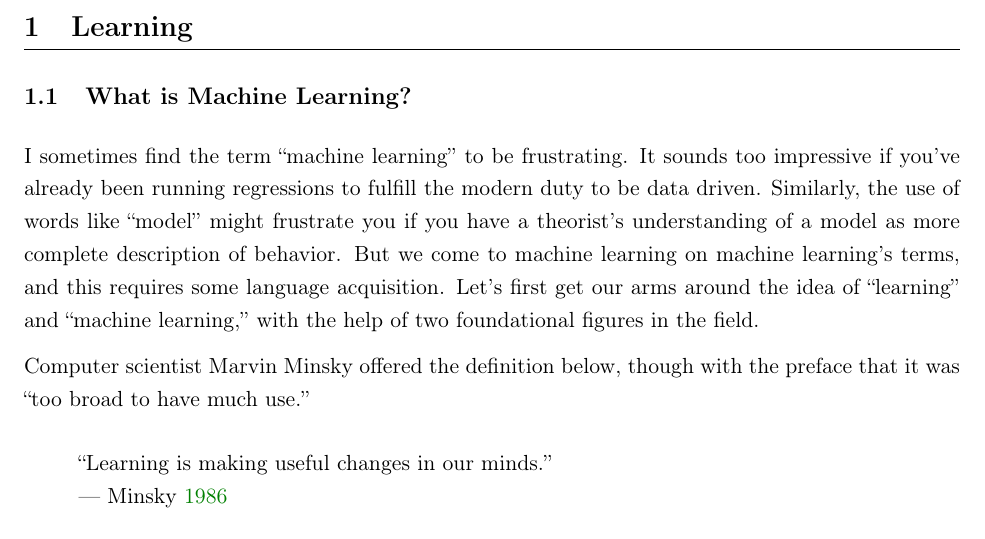
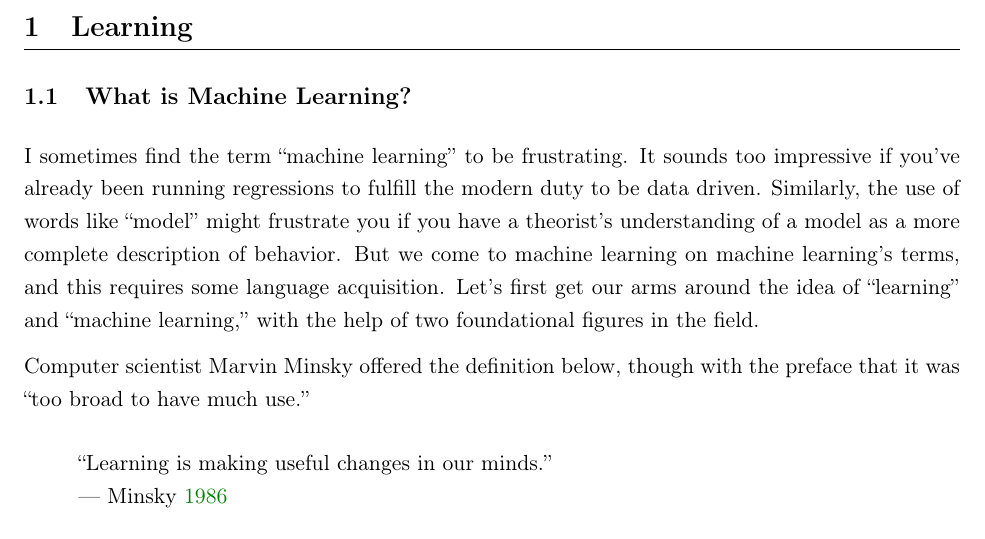
Before and after one commit to alexanderthclark/pols4728, a LaTeX document (tex/learning_article.tex, which reads tex/learning.tex): part of page 1 of 11, cut so that both start at the same text. Compiled offline with pdfLaTeX.

Commit message:
Update learning.tex

```diff
--- a/tex/learning.tex
+++ b/tex/learning.tex
@@ -2,7 +2,7 @@
 
 \subsection{What is Machine Learning?}
 
-I sometimes find the term ``machine learning'' to be frustrating. It sounds too impressive if you've already been running regressions to fulfill the modern duty to be data driven. Similarly, the use of words like ``model'' might frustrate you if you have a theorist's understanding of a model as more complete description of behavior. But we come to machine learning on machine learning's terms, and this requires some language acquisition. Let's first get our arms around the idea of ``learning'' and ``machine learning,'' with the help of two foundational figures in the field.
+I sometimes find the term ``machine learning'' to be frustrating. It sounds too impressive if you've already been running regressions to fulfill the modern duty to be data driven. Similarly, the use of words like ``model'' might frustrate you if you have a theorist's understanding of a model as a more complete description of behavior. But we come to machine learning on machine learning's terms, and this requires some language acquisition. Let's first get our arms around the idea of ``learning'' and ``machine learning,'' with the help of two foundational figures in the field.
 
 Computer scientist Marvin Minsky offered the definition below, though with the preface that it was ``too broad to have much use.''
 
```
